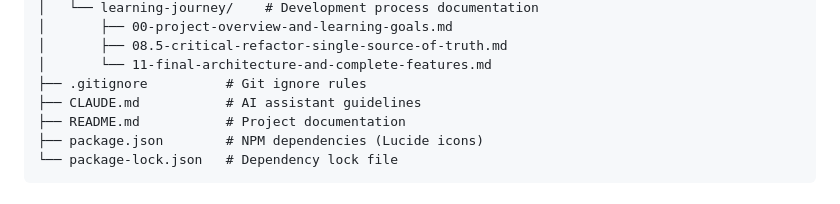
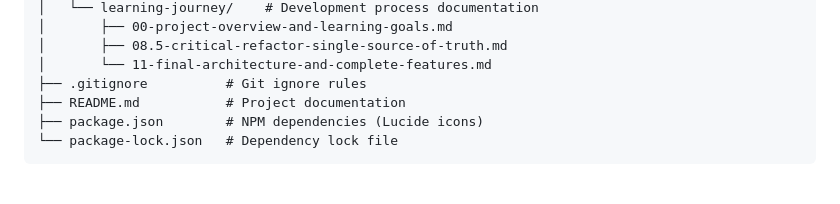
Before and after one commit to unseensnick/odin-calculator, a Markdown page: README.md, the part around the change. Rendered like a GitHub page.

```diff
--- a/README.md
+++ b/README.md
@@ -18,7 +18,6 @@ calculator/
 │       ├── 08.5-critical-refactor-single-source-of-truth.md
 │       └── 11-final-architecture-and-complete-features.md
 ├── .gitignore          # Git ignore rules
-├── CLAUDE.md           # AI assistant guidelines
 ├── README.md           # Project documentation
 ├── package.json        # NPM dependencies (Lucide icons)
 └── package-lock.json   # Dependency lock file
```
